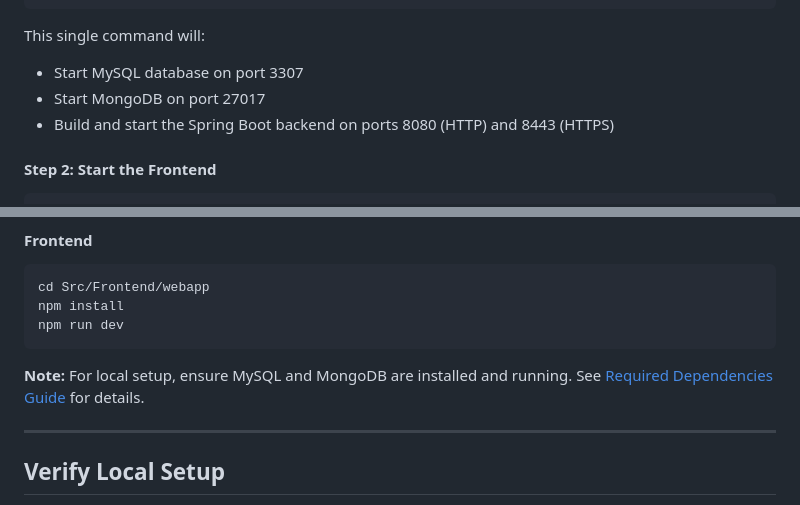
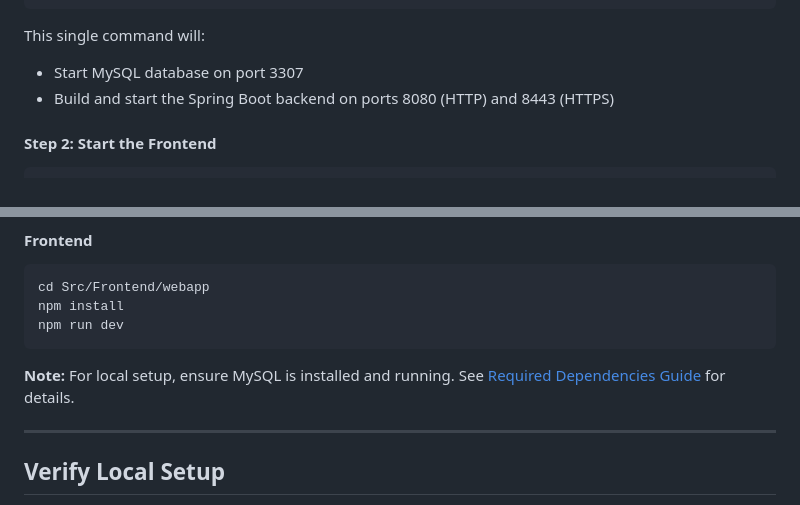
Before and after one commit to rucNick/StreetMed_Web_APP_2.0, a Markdown page: README.md, 2 parts joined by grey strips. GitHub-like rendering.

````diff
--- a/README.md
+++ b/README.md
@@ -155,7 +155,6 @@ docker-compose up -d --build
 
 This single command will:
 - Start MySQL database on port 3307
-- Start MongoDB on port 27017
 - Build and start the Spring Boot backend on ports 8080 (HTTP) and 8443 (HTTPS)
 
 #### Step 2: Start the Frontend
@@ -223,7 +222,7 @@ npm install
 npm run dev
 ```
 
-**Note:** For local setup, ensure MySQL and MongoDB are installed and running. See [Required Dependencies Guide](Required_dependencies.md) for details.
+**Note:** For local setup, ensure MySQL is installed and running. See [Required Dependencies Guide](Required_dependencies.md) for details.
 
 ---
 
````
